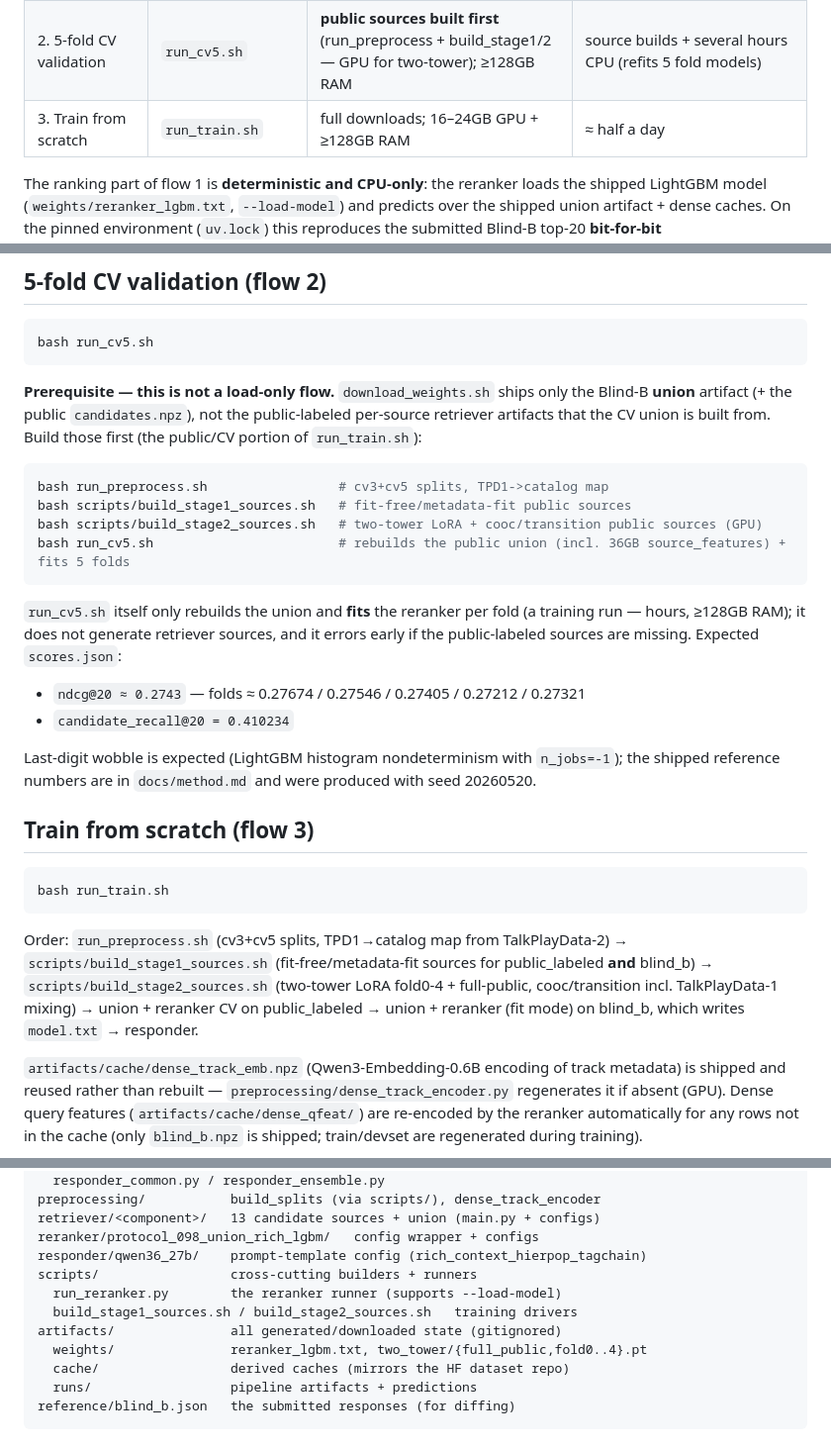
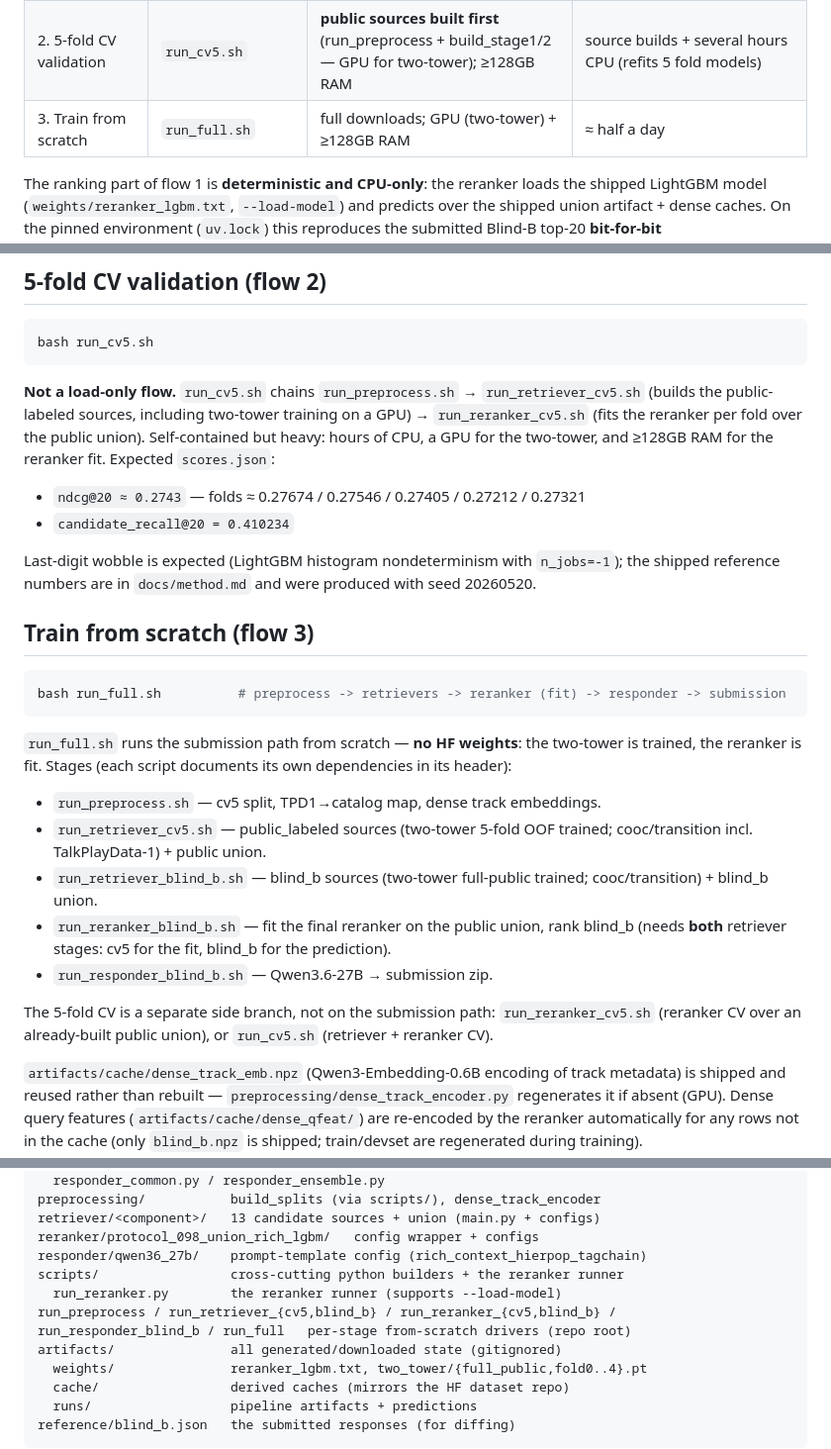
Before and after one commit to ryowk/recsys2026-niwatori, a Markdown page: README.md, 3 parts joined by grey strips. Shown at 99% size. Drawn GitHub-style.

Commit message:
README: document the per-stage from-scratch scripts (run_full + run_*_cv5/blind_b)
Co-Authored-By: Claude Fable 5 <noreply@anthropic.com>

````diff
--- a/README.md
+++ b/README.md
@@ -22,7 +22,7 @@ Method details: [`docs/method.md`](docs/method.md).
 | --- | --- | --- | --- |
 | 1. Blind-B inference (load-only) | `run_inference.sh` | shipped weights + union artifact + dense caches; **no GPU for the ranking**, 80GB GPU only for the responder | rank ≈ 10 min CPU; responder ≈ 1.5–2 h GPU |
 | 2. 5-fold CV validation | `run_cv5.sh` | **public sources built first** (run_preprocess + build_stage1/2 — GPU for two-tower); ≥128GB RAM | source builds + several hours CPU (refits 5 fold models) |
-| 3. Train from scratch | `run_train.sh` | full downloads; 16–24GB GPU + ≥128GB RAM | ≈ half a day |
+| 3. Train from scratch | `run_full.sh` | full downloads; GPU (two-tower) + ≥128GB RAM | ≈ half a day |
 
 The ranking part of flow 1 is **deterministic and CPU-only**: the reranker loads the shipped LightGBM model (`weights/reranker_lgbm.txt`, `--load-model`) and predicts over the shipped union artifact + dense caches. On the pinned environment (`uv.lock`) this reproduces the submitted Blind-B top-20 **bit-for-bit** (`verify_blind_b_ranking.py --strict` → 80/80); the default check is a soft top-20 overlap report, which is what the evaluation relies on (regenerating anything on a GPU, or a different library build, is not bit-reproducible). Responder text is seeded but GPU-nondeterministic; the submitted responses are in `reference/blind_b.json` for diffing (track lists must match; wording may not be bit-identical).
 
@@ -94,16 +94,7 @@ uv run python scripts/build_ranked_submission.py \
 bash run_cv5.sh
 ```
 
-**Prerequisite — this is not a load-only flow.** `download_weights.sh` ships only the Blind-B **union** artifact (+ the public `candidates.npz`), not the public-labeled per-source retriever artifacts that the CV union is built from. Build those first (the public/CV portion of `run_train.sh`):
-
-```bash
-bash run_preprocess.sh                 # cv3+cv5 splits, TPD1->catalog map
-bash scripts/build_stage1_sources.sh   # fit-free/metadata-fit public sources
-bash scripts/build_stage2_sources.sh   # two-tower LoRA + cooc/transition public sources (GPU)
-bash run_cv5.sh                        # rebuilds the public union (incl. 36GB source_features) + fits 5 folds
-```
-
-`run_cv5.sh` itself only rebuilds the union and **fits** the reranker per fold (a training run — hours, ≥128GB RAM); it does not generate retriever sources, and it errors early if the public-labeled sources are missing. Expected `scores.json`:
+**Not a load-only flow.** `run_cv5.sh` chains `run_preprocess.sh` → `run_retriever_cv5.sh` (builds the public-labeled sources, including two-tower training on a GPU) → `run_reranker_cv5.sh` (fits the reranker per fold over the public union). Self-contained but heavy: hours of CPU, a GPU for the two-tower, and ≥128GB RAM for the reranker fit. Expected `scores.json`:
 
 - `ndcg@20 ≈ 0.2743` — folds ≈ 0.27674 / 0.27546 / 0.27405 / 0.27212 / 0.27321
 - `candidate_recall@20 = 0.410234`
@@ -113,10 +104,18 @@ Last-digit wobble is expected (LightGBM histogram nondeterminism with `n_jobs=-1
 ## Train from scratch (flow 3)
 
 ```bash
-bash run_train.sh
+bash run_full.sh          # preprocess -> retrievers -> reranker (fit) -> responder -> submission
 ```
 
-Order: `run_preprocess.sh` (cv3+cv5 splits, TPD1→catalog map from TalkPlayData-2) → `scripts/build_stage1_sources.sh` (fit-free/metadata-fit sources for public_labeled **and** blind_b) → `scripts/build_stage2_sources.sh` (two-tower LoRA fold0-4 + full-public, cooc/transition incl. TalkPlayData-1 mixing) → union + reranker CV on public_labeled → union + reranker (fit mode) on blind_b, which writes `model.txt` → responder.
+`run_full.sh` runs the submission path from scratch — **no HF weights**: the two-tower is trained, the reranker is fit. Stages (each script documents its own dependencies in its header):
+
+- `run_preprocess.sh` — cv5 split, TPD1→catalog map, dense track embeddings.
+- `run_retriever_cv5.sh` — public_labeled sources (two-tower 5-fold OOF trained; cooc/transition incl. TalkPlayData-1) + public union.
+- `run_retriever_blind_b.sh` — blind_b sources (two-tower full-public trained; cooc/transition) + blind_b union.
+- `run_reranker_blind_b.sh` — fit the final reranker on the public union, rank blind_b (needs **both** retriever stages: cv5 for the fit, blind_b for the prediction).
+- `run_responder_blind_b.sh` — Qwen3.6-27B → submission zip.
+
+The 5-fold CV is a separate side branch, not on the submission path: `run_reranker_cv5.sh` (reranker CV over an already-built public union), or `run_cv5.sh` (retriever + reranker CV).
 
 `artifacts/cache/dense_track_emb.npz` (Qwen3-Embedding-0.6B encoding of track metadata) is shipped and reused rather than rebuilt — `preprocessing/dense_track_encoder.py` regenerates it if absent (GPU). Dense query features (`artifacts/cache/dense_qfeat/`) are re-encoded by the reranker automatically for any rows not in the cache (only `blind_b.npz` is shipped; train/devset are regenerated during training).
 
@@ -135,9 +134,10 @@ preprocessing/           build_splits (via scripts/), dense_track_encoder
 retriever/<component>/   13 candidate sources + union (main.py + configs)
 reranker/protocol_098_union_rich_lgbm/   config wrapper + configs
 responder/qwen36_27b/    prompt-template config (rich_context_hierpop_tagchain)
-scripts/                 cross-cutting builders + runners
+scripts/                 cross-cutting python builders + the reranker runner
   run_reranker.py        the reranker runner (supports --load-model)
-  build_stage1_sources.sh / build_stage2_sources.sh   training drivers
+run_preprocess / run_retriever_{cv5,blind_b} / run_reranker_{cv5,blind_b} /
+run_responder_blind_b / run_full   per-stage from-scratch drivers (repo root)
 artifacts/               all generated/downloaded state (gitignored)
   weights/               reranker_lgbm.txt, two_tower/{full_public,fold0..4}.pt
   cache/                 derived caches (mirrors the HF dataset repo)
````
